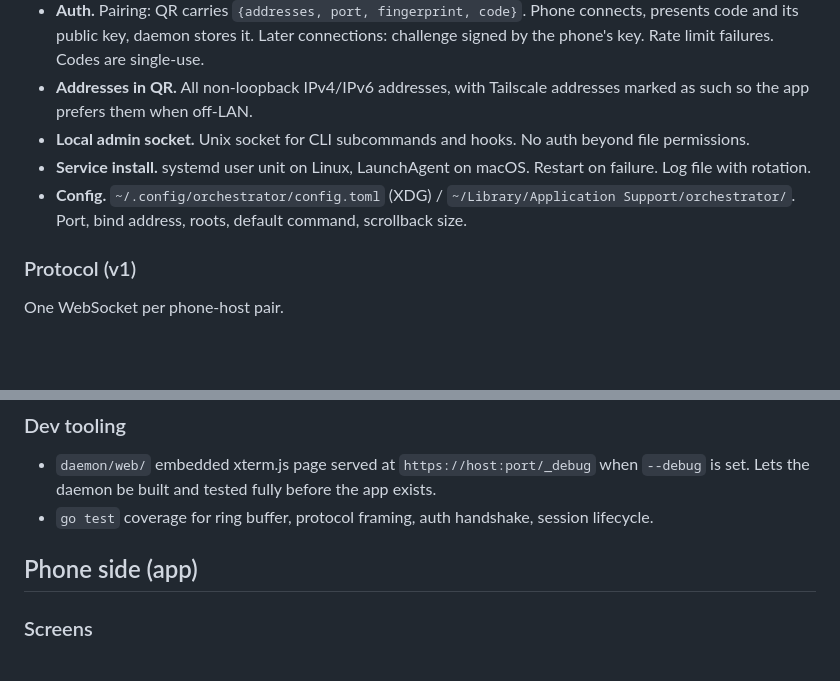
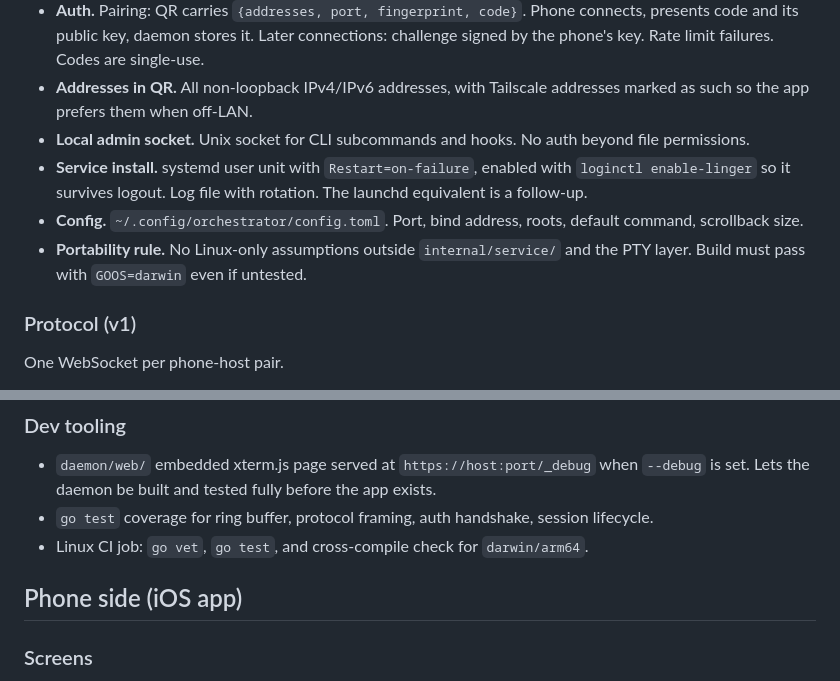
Before and after one commit to markusbug/Orchestrator, a Markdown page: MVP.md, 2 parts joined by grey strips. Drawn GitHub-style; blank space fills up the shorter version.

```diff
--- a/MVP.md
+++ b/MVP.md
@@ -52,8 +60,9 @@ orchestrator logs               tail the log file
 - **Auth.** Pairing: QR carries `{addresses, port, fingerprint, code}`. Phone connects, presents code and its public key, daemon stores it. Later connections: challenge signed by the phone's key. Rate limit failures. Codes are single-use.
 - **Addresses in QR.** All non-loopback IPv4/IPv6 addresses, with Tailscale addresses marked as such so the app prefers them when off-LAN.
 - **Local admin socket.** Unix socket for CLI subcommands and hooks. No auth beyond file permissions.
-- **Service install.** systemd user unit on Linux, LaunchAgent on macOS. Restart on failure. Log file with rotation.
-- **Config.** `~/.config/orchestrator/config.toml` (XDG) / `~/Library/Application Support/orchestrator/`. Port, bind address, roots, default command, scrollback size.
+- **Service install.** systemd user unit with `Restart=on-failure`, enabled with `loginctl enable-linger` so it survives logout. Log file with rotation. The launchd equivalent is a follow-up.
+- **Config.** `~/.config/orchestrator/config.toml`. Port, bind address, roots, default command, scrollback size.
+- **Portability rule.** No Linux-only assumptions outside `internal/service/` and the PTY layer. Build must pass with `GOOS=darwin` even if untested.
 
 ### Protocol (v1)
 
@@ -86,8 +95,9 @@ Errors: `{ "t": "error", "id": <req id>, "code": "...", "message": "..." }`.
 
 - `daemon/web/` embedded xterm.js page served at `https://host:port/_debug` when `--debug` is set. Lets the daemon be built and tested fully before the app exists.
 - `go test` coverage for ring buffer, protocol framing, auth handshake, session lifecycle.
+- Linux CI job: `go vet`, `go test`, and cross-compile check for `darwin/arm64`.
 
-## Phone side (app)
+## Phone side (iOS app)
 
 ### Screens
 
```
Also changed, not shown: other parts of MVP.md (+59 -21 lines).
